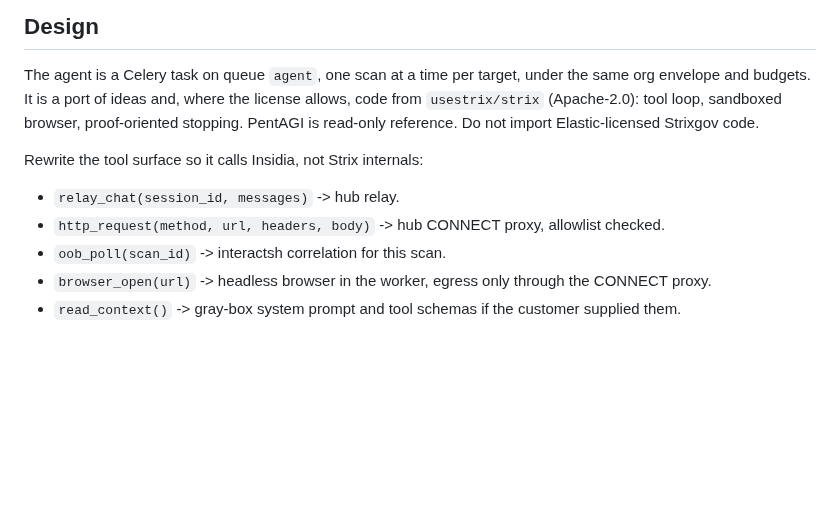
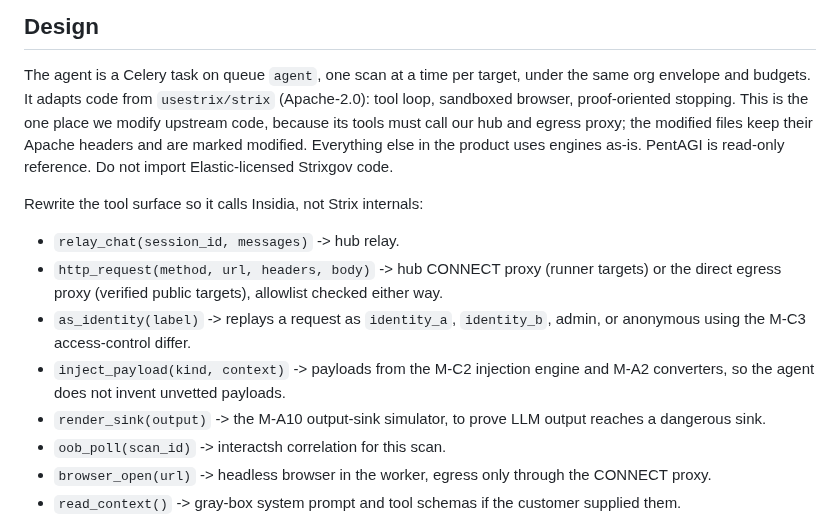
Before and after one commit to Rushi-Balapure/Insidia-Labs, a Markdown page: plans/07-phase5-pentest-agent.md, the part around the change. GitHub-like rendering; blank space fills up the shorter version.

Commit message:
Update the Phase 5 pentest agent plan to drive hub tools and gap modules.
Co-authored-by: Cursor <cursoragent@cursor.com>

```diff
--- a/plans/07-phase5-pentest-agent.md
+++ b/plans/07-phase5-pentest-agent.md
@@ -19,11 +19,14 @@ General autonomous pentesting of the open internet, exploit payloads against non
 
 ## Design
 The agent is a Celery task on queue `agent`, one scan at a time per target, under the same org envelope and budgets.
-It is a port of ideas and, where the license allows, code from `usestrix/strix` (Apache-2.0): tool loop, sandboxed browser, proof-oriented stopping. PentAGI is read-only reference. Do not import Elastic-licensed Strixgov code.
+It adapts code from `usestrix/strix` (Apache-2.0): tool loop, sandboxed browser, proof-oriented stopping. This is the one place we modify upstream code, because its tools must call our hub and egress proxy; the modified files keep their Apache headers and are marked modified. Everything else in the product uses engines as-is. PentAGI is read-only reference. Do not import Elastic-licensed Strixgov code.
 
 Rewrite the tool surface so it calls Insidia, not Strix internals:
 - `relay_chat(session_id, messages)` -> hub relay.
-- `http_request(method, url, headers, body)` -> hub CONNECT proxy, allowlist checked.
+- `http_request(method, url, headers, body)` -> hub CONNECT proxy (runner targets) or the direct egress proxy (verified public targets), allowlist checked either way.
+- `as_identity(label)` -> replays a request as `identity_a`, `identity_b`, admin, or anonymous using the M-C3 access-control differ.
+- `inject_payload(kind, context)` -> payloads from the M-C2 injection engine and M-A2 converters, so the agent does not invent unvetted payloads.
+- `render_sink(output)` -> the M-A10 output-sink simulator, to prove LLM output reaches a dangerous sink.
 - `oob_poll(scan_id)` -> interactsh correlation for this scan.
 - `browser_open(url)` -> headless browser in the worker, egress only through the CONNECT proxy.
 - `read_context()` -> gray-box system prompt and tool schemas if the customer supplied them.
```
